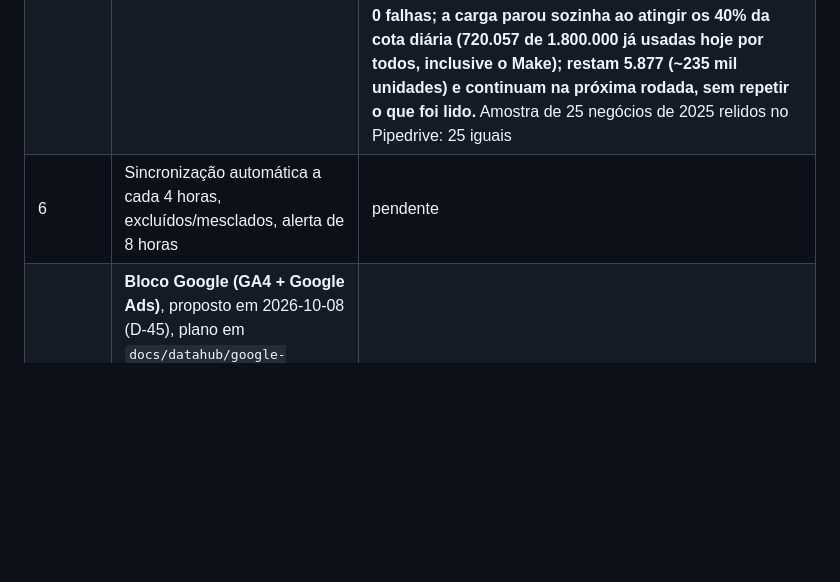
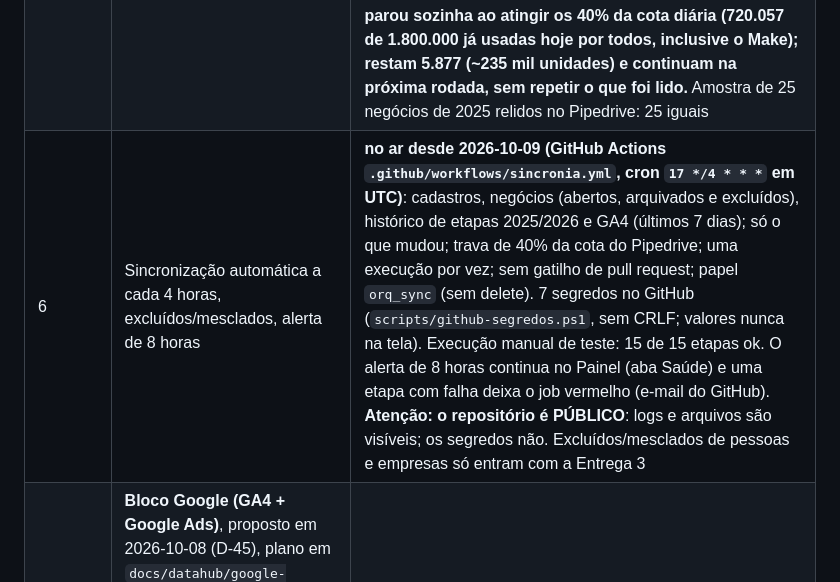
Before and after one commit to pablomenezzes/quark-orquestrador, a Markdown page: orquestrador-marketing-quark.md, the part around the change. GitHub-like rendering; blank space fills up the shorter version.

Commit message:
MD: Entrega 6 no ar (sincronia a cada 4 h no GitHub Actions)
Co-Authored-By: Claude Sonnet 5.5 <noreply@anthropic.com>

```diff
--- a/orquestrador-marketing-quark.md
+++ b/orquestrador-marketing-quark.md
@@ -654,7 +654,7 @@ Expande o projeto com a camada de dados de CRM para análise: todo o histórico
 | 3 | Pessoas e empresas, e vínculo negócio → lead do orquestrador | **em andamento (2026-10-07)**: sondagem feita (35.428 pessoas, 23.146 empresas; o Pipedrive não lista excluídas, D-38); migrations `0007` e `0008` **aplicadas** (2026-10-07, dump `backups/dump-20261007-225741.sql`); **o espaço foi resolvido sem o plano Pro (D-40: banco de 470 para 126 MB). Por pedido do Pablo ("foque nos Deals agora"), a carga de pessoas e empresas fica para depois do histórico de etapas (Entrega 5)** |
 | 4 | Atividades | pendente |
 | 5 | Histórico de etapas (a mais importante). **Prioridade do Pablo (2026-10-08): negócios criados em 2026 primeiro, depois 2025**; pessoas e empresas (Entrega 3) ficam para depois | **2026 entregue (2026-10-08), aguardando o "conferido" do Pablo; 2025 depois dele**: migration `0010` aplicada (dump `backups/dump-20261008-093517.sql`); **11.145 históricos lidos de 2026 (439.520 unidades, 24% de um dia), 0 falhas, 0 avisos**; 149 negócios sem mudança de etapa ganharam a linha da criação sem consulta; conferência `scripts/datahub-reconcile-history.ts`: cobertura 100%, 2 diferenças explicadas (mudaram de etapa depois da leitura), **amostra de 25 negócios relida no Pipedrive: 25 iguais**; aba Negócios com andamento da carga, funil por ano e linha do tempo na ficha; 492 testes passando. Os "chegou em SQL/reunião/proposta" ficam em 0 até o Pablo marcar as etapas na aba Configuração. **2025 (a pedido do Pablo, 2026-10-08): 5.420 de 11.297 lidos e 0 falhas; a carga parou sozinha ao atingir os 40% da cota diária (720.057 de 1.800.000 já usadas hoje por todos, inclusive o Make); restam 5.877 (~235 mil unidades) e continuam na próxima rodada, sem repetir o que foi lido.** Amostra de 25 negócios de 2025 relidos no Pipedrive: 25 iguais |
-| 6 | Sincronização automática a cada 4 horas, excluídos/mesclados, alerta de 8 horas | pendente |
+| 6 | Sincronização automática a cada 4 horas, excluídos/mesclados, alerta de 8 horas | **no ar desde 2026-10-09 (GitHub Actions `.github/workflows/sincronia.yml`, cron `17 */4 * * *` em UTC)**: cadastros, negócios (abertos, arquivados e excluídos), histórico de etapas 2025/2026 e GA4 (últimos 7 dias); só o que mudou; trava de 40% da cota do Pipedrive; uma execução por vez; sem gatilho de pull request; papel `orq_sync` (sem delete). 7 segredos no GitHub (`scripts/github-segredos.ps1`, sem CRLF; valores nunca na tela). Execução manual de teste: 15 de 15 etapas ok. O alerta de 8 horas continua no Painel (aba Saúde) e uma etapa com falha deixa o job vermelho (e-mail do GitHub). **Atenção: o repositório é PÚBLICO**: logs e arquivos são visíveis; os segredos não. Excluídos/mesclados de pessoas e empresas só entram com a Entrega 3 |
 | G | **Bloco Google (GA4 + Google Ads)**, proposto em 2026-10-08 (D-45), plano em `docs/datahub/google-entrega-0-plano.md`: G1 GA4 sessões e páginas, G2 conversões por URL, G3 custo do Ads pela ponte do GA4, G4 Google Ads API, G5 ligação com o CRM, G6 automação e página "Site e Anúncios", G7 primeiras análises | **G0, G1 e G2 entregues em 2026-10-09 (GA4 carregado, aba "Conversões do site" no Painel), aguardando o "conferido"**; G3 a G7 pendentes (IDs do Google Ads e developer token; página "Site e Anúncios" no BI) |
 | 7 | Primeiras análises (funil, conversão, tempo por etapa, motivos de perda, origem, responsável) | **em grande parte entregue pelo BI (2026-10-08)**: 19 análises em 4 páginas (Visão geral, Safra, Canais, Qualidade), menu único, Início com a última atualização e conector `quark-dados` para o Claude Desktop (D-42, D-43, D-44). Continua aberto: novas análises sob demanda do Pablo |
 
```
